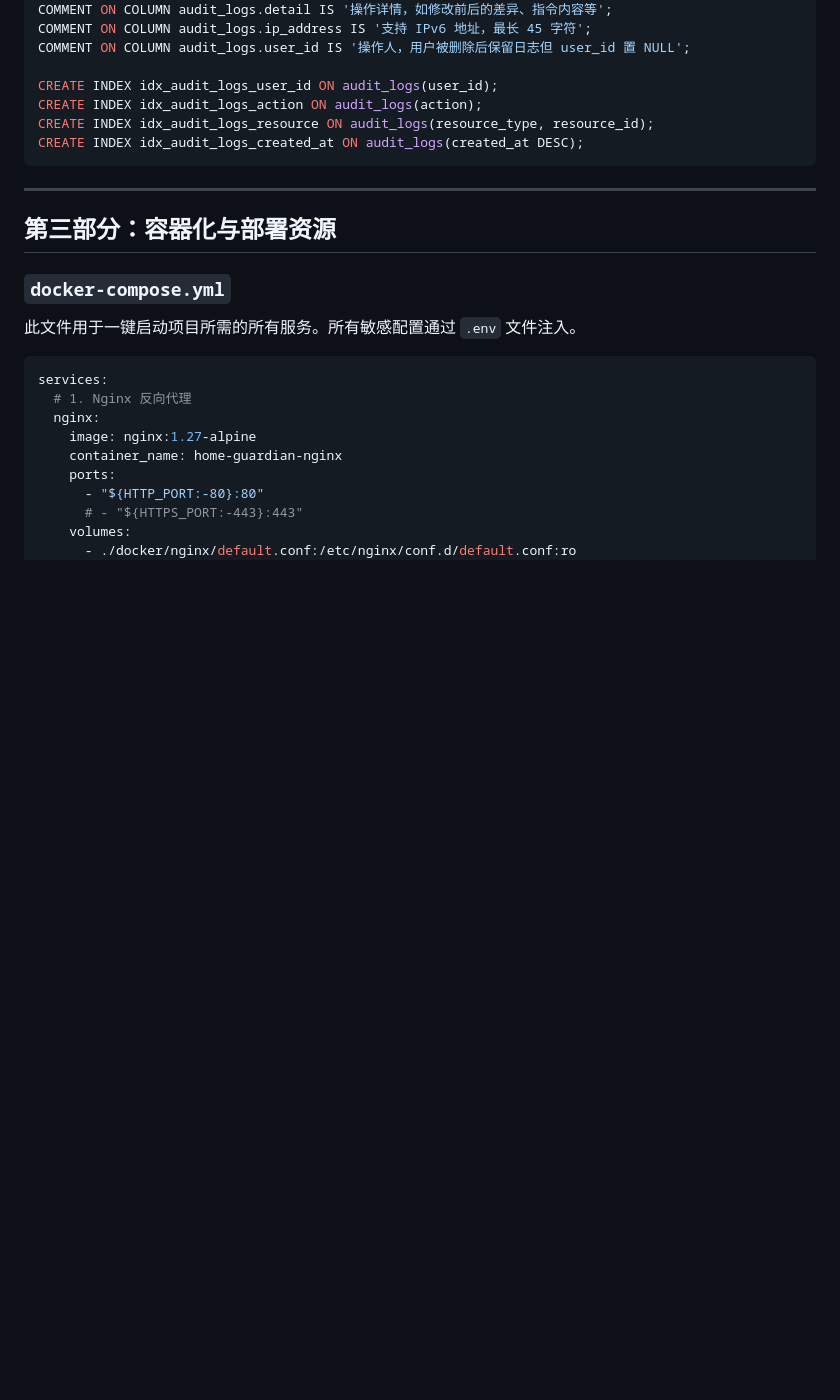
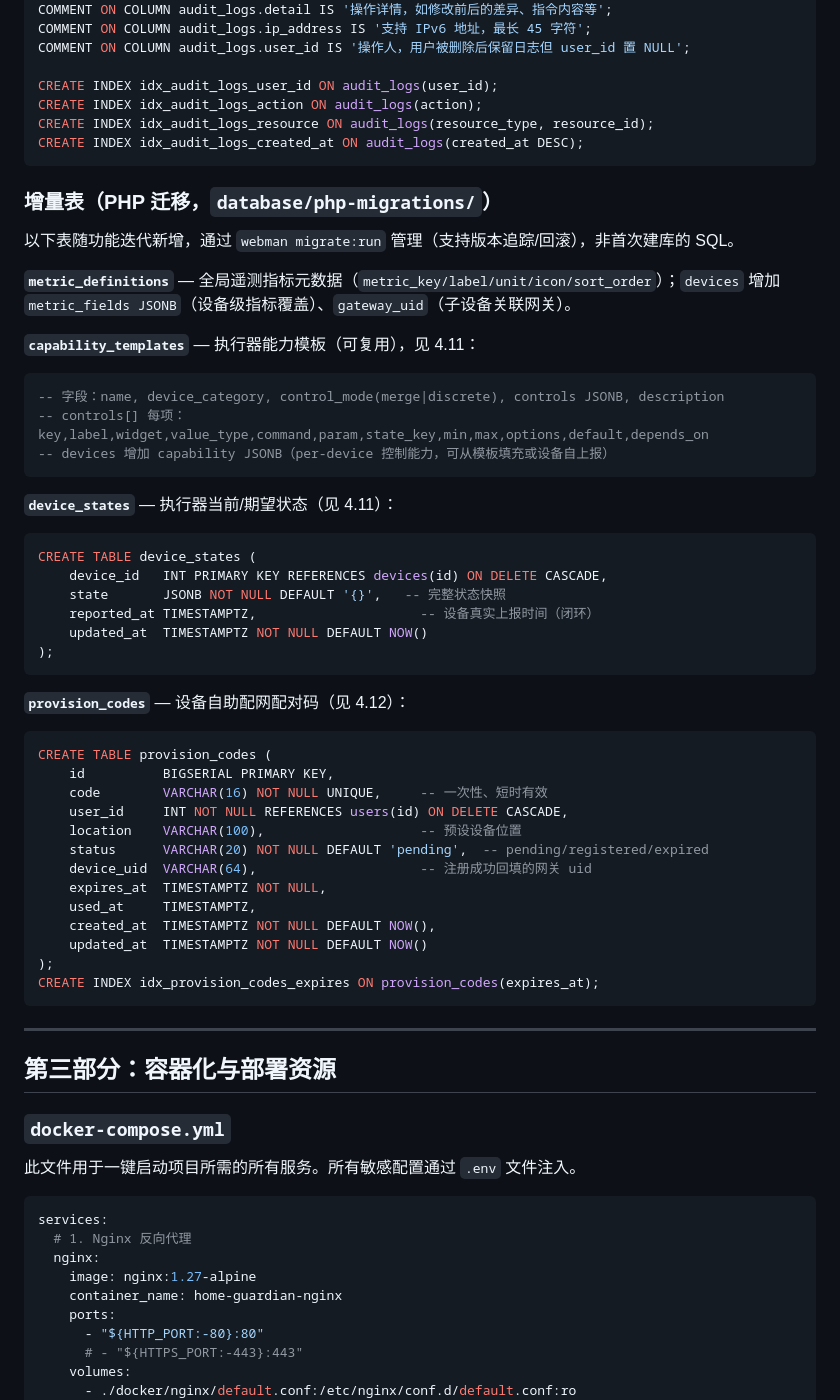
Before and after one commit to longczx/Home-Guardian, a Markdown page: PROJECT_BLUEPRINT.md, the part around one of its changes. Drawn GitHub-style; blank space fills up the shorter version.

````diff
--- a/PROJECT_BLUEPRINT.md
+++ b/PROJECT_BLUEPRINT.md
@@ -686,6 +734,46 @@ CREATE INDEX idx_audit_logs_resource ON audit_logs(resource_type, resource_id);
 CREATE INDEX idx_audit_logs_created_at ON audit_logs(created_at DESC);
 ```
 
+### **增量表（PHP 迁移，`database/php-migrations/`）**
+
+以下表随功能迭代新增，通过 `webman migrate:run` 管理（支持版本追踪/回滚），非首次建库的 SQL。
+
+**`metric_definitions`** — 全局遥测指标元数据（`metric_key/label/unit/icon/sort_order`）；`devices` 增加 `metric_fields JSONB`（设备级指标覆盖）、`gateway_uid`（子设备关联网关）。
+
+**`capability_templates`** — 执行器能力模板（可复用），见 4.11：
+```sql
+-- 字段：name, device_category, control_mode(merge|discrete), controls JSONB, description
+-- controls[] 每项：key,label,widget,value_type,command,param,state_key,min,max,options,default,depends_on
+-- devices 增加 capability JSONB（per-device 控制能力，可从模板填充或设备自上报）
+```
+
+**`device_states`** — 执行器当前/期望状态（见 4.11）：
+```sql
+CREATE TABLE device_states (
+    device_id   INT PRIMARY KEY REFERENCES devices(id) ON DELETE CASCADE,
+    state       JSONB NOT NULL DEFAULT '{}',   -- 完整状态快照
+    reported_at TIMESTAMPTZ,                     -- 设备真实上报时间（闭环）
+    updated_at  TIMESTAMPTZ NOT NULL DEFAULT NOW()
+);
+```
+
+**`provision_codes`** — 设备自助配网配对码（见 4.12）：
+```sql
+CREATE TABLE provision_codes (
+    id          BIGSERIAL PRIMARY KEY,
+    code        VARCHAR(16) NOT NULL UNIQUE,     -- 一次性、短时有效
+    user_id     INT NOT NULL REFERENCES users(id) ON DELETE CASCADE,
+    location    VARCHAR(100),                    -- 预设设备位置
+    status      VARCHAR(20) NOT NULL DEFAULT 'pending',  -- pending/registered/expired
+    device_uid  VARCHAR(64),                     -- 注册成功回填的网关 uid
+    expires_at  TIMESTAMPTZ NOT NULL,
+    used_at     TIMESTAMPTZ,
+    created_at  TIMESTAMPTZ NOT NULL DEFAULT NOW(),
+    updated_at  TIMESTAMPTZ NOT NULL DEFAULT NOW()
+);
+CREATE INDEX idx_provision_codes_expires ON provision_codes(expires_at);
+```
+
 ---
 
 ## **第三部分：容器化与部署资源**
````
Also changed, not shown: other parts of PROJECT_BLUEPRINT.md (+48 -0 lines).
